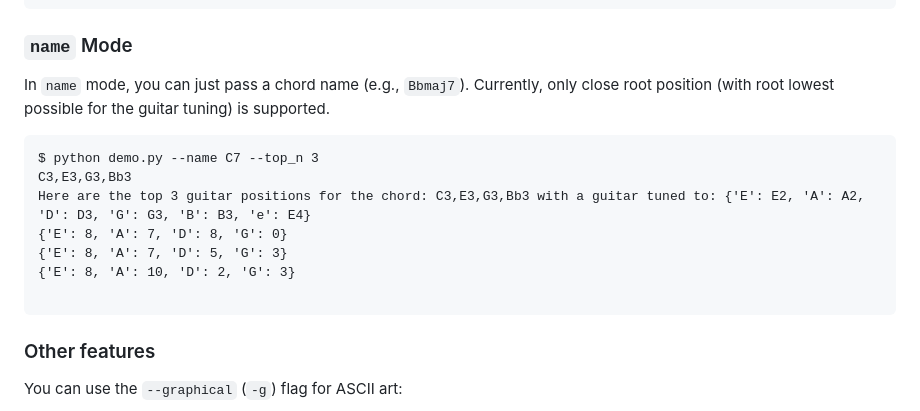
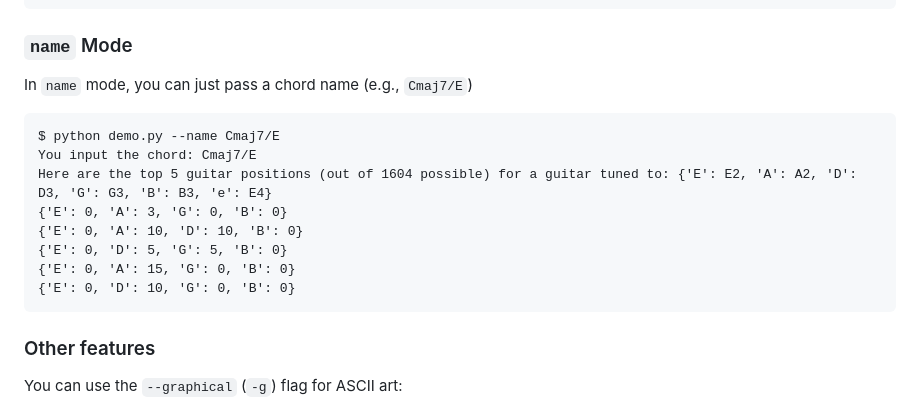
Before and after one commit to joeplattenburg/music, a Markdown page: README.md, the part around the change. Rendered like a GitHub page.

````diff
--- a/README.md
+++ b/README.md
@@ -30,17 +30,17 @@ Here are the top 3 guitar positions for the chord: C3,G3,E4,Bb4
 
 ### `name` Mode
 
-In `name` mode, you can just pass a chord name (e.g., `Bbmaj7`).
-Currently, only close root position (with root lowest possible for the guitar tuning) is supported.
+In `name` mode, you can just pass a chord name (e.g., `Cmaj7/E`)
 
 ```commandline
-$ python demo.py --name C7 --top_n 3
-C3,E3,G3,Bb3
-Here are the top 3 guitar positions for the chord: C3,E3,G3,Bb3 with a guitar tuned to: {'E': E2, 'A': A2, 'D': D3, 'G': G3, 'B': B3, 'e': E4}
-{'E': 8, 'A': 7, 'D': 8, 'G': 0}
-{'E': 8, 'A': 7, 'D': 5, 'G': 3}
-{'E': 8, 'A': 10, 'D': 2, 'G': 3}
-
+$ python demo.py --name Cmaj7/E
+You input the chord: Cmaj7/E
+Here are the top 5 guitar positions (out of 1604 possible) for a guitar tuned to: {'E': E2, 'A': A2, 'D': D3, 'G': G3, 'B': B3, 'e': E4}
+{'E': 0, 'A': 3, 'G': 0, 'B': 0}
+{'E': 0, 'A': 10, 'D': 10, 'B': 0}
+{'E': 0, 'D': 5, 'G': 5, 'B': 0}
+{'E': 0, 'A': 15, 'G': 0, 'B': 0}
+{'E': 0, 'D': 10, 'G': 0, 'B': 0}
 ```
 
 ### Other features
````
